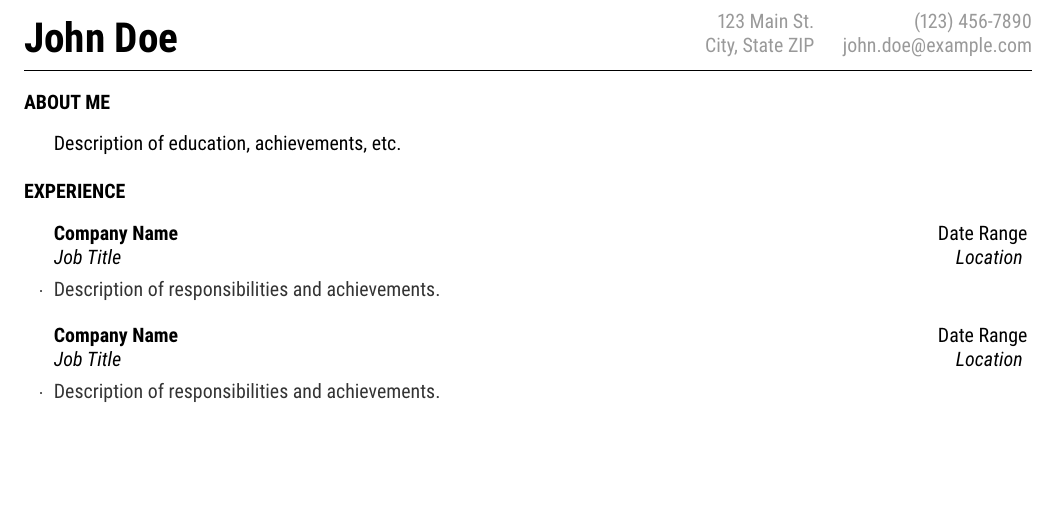
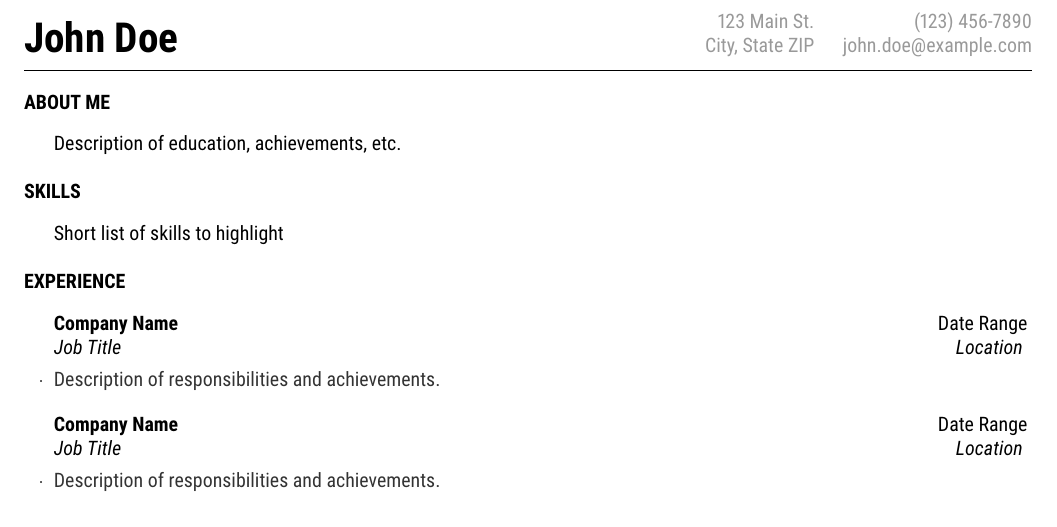
Before and after one commit to mthornba/cvac, a LaTeX CV (resume.tex): part of the page, cut so that both start at the same text, the shorter picture padded with empty space. Compiled offline with pdfLaTeX.

Commit message:
feat: add skills section

```diff
--- a/resume.tex
+++ b/resume.tex
@@ -18,6 +18,13 @@
 %%%
 \begin{rSection}{About Me}
   Description of education, achievements, etc.
+\end{rSection}
+
+%%%
+% Skills
+%%%
+\begin{rSection}{Skills}
+  Short list of skills to highlight
 \end{rSection}
 
 %%%
```
